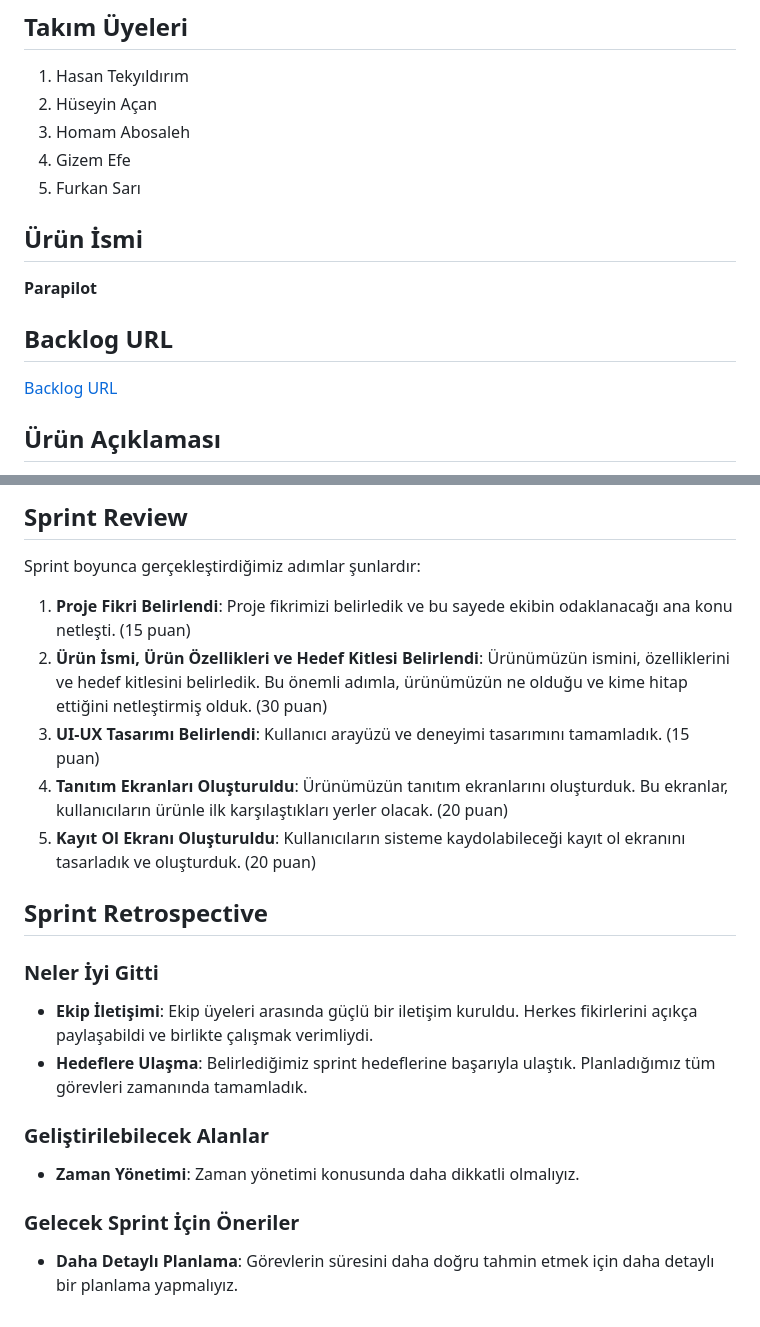
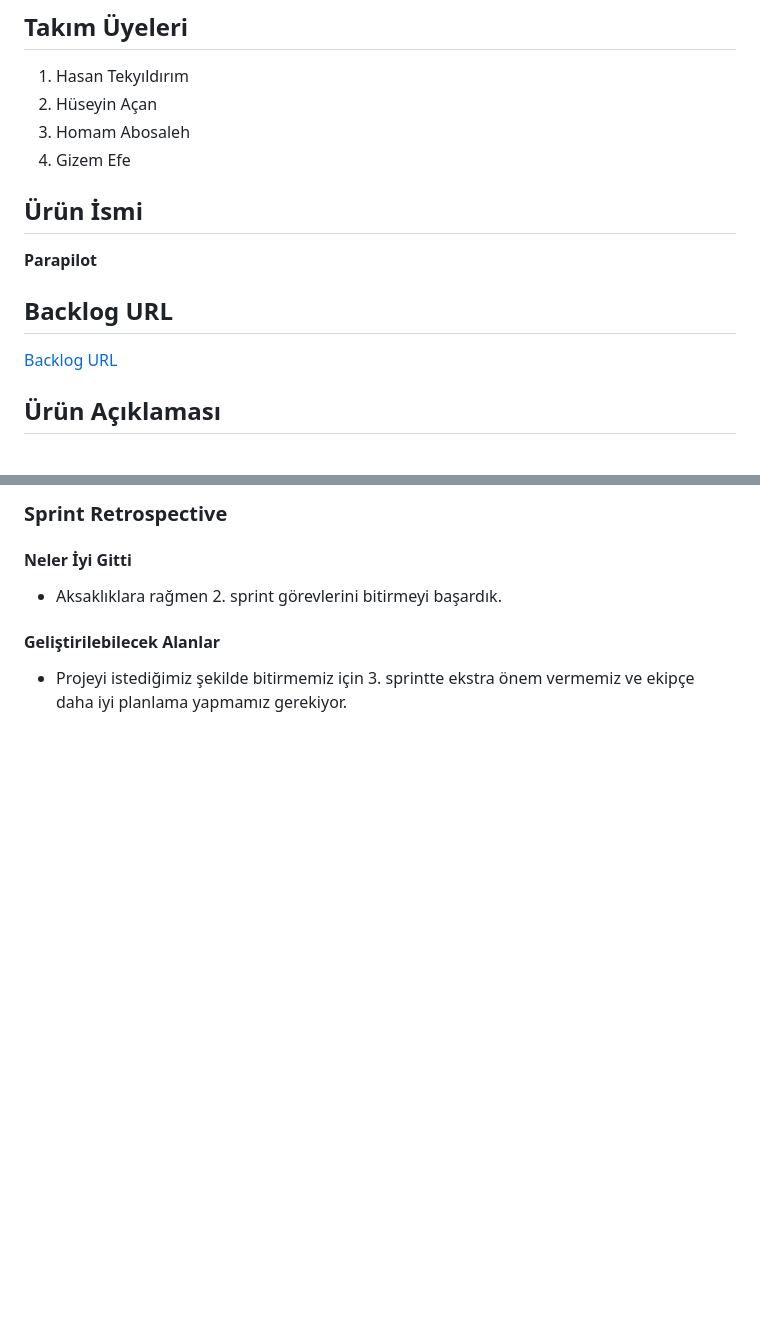
Before and after one commit to HomamAbosaleh/Bootcomp, a Markdown page: README.md, 2 parts joined by grey strips. Rendered like a GitHub page; folded sections open; blank space fills up the shorter version.

```diff
--- a/README.md
+++ b/README.md
@@ -5,14 +5,12 @@
 2. Hüseyin Açan
 3. Homam Abosaleh
 4. Gizem Efe
-5. Furkan Sarı
 
 ## Ürün İsmi
 **Parapilot**
 
 ## Backlog URL
-[Backlog URL]( https://trello.com/b/yyNR0ALo/1spri%CC%87nt)
-
+[Backlog URL](https://trello.com/b/yyNR0ALo/1spri%CC%87nt)
 
 ## Ürün Açıklaması
 Parapilot, kullanıcıların finansal okuryazarlıklarını artırmalarına yardımcı olacak, kişiselleştirilmiş finansal hedefler belirlemelerini sağlayacak ve bu hedeflere ulaşmalarına yardımcı olacak bir mobil uygulamadır. Uygulama, kullanıcıların harcamalarını ve birikimlerini takip etmelerine yardımcı olurken, yapay zeka destekli finansal tavsiyeler sunar.
@@ -51,21 +99,8 @@ Daily scrum toplantıları hem WhatsApp hem de Discord üzerinden yapıldı.
 
-## Sprint Review
-Sprint boyunca gerçekleştirdiğimiz adımlar şunlardır:
+  ### Sprint Retrospective
+  #### Neler İyi Gitti
+  - Aksaklıklara rağmen 2. sprint görevlerini bitirmeyi başardık.
 
-1. **Proje Fikri Belirlendi**: Proje fikrimizi belirledik ve bu sayede ekibin odaklanacağı ana konu netleşti. (15 puan)
-2. **Ürün İsmi, Ürün Özellikleri ve Hedef Kitlesi Belirlendi**: Ürünümüzün ismini, özelliklerini ve hedef kitlesini belirledik. Bu önemli adımla, ürünümüzün ne olduğu ve kime hitap ettiğini netleştirmiş olduk. (30 puan)
-3. **UI-UX Tasarımı Belirlendi**: Kullanıcı arayüzü ve deneyimi tasarımını tamamladık. (15 puan)
-4. **Tanıtım Ekranları Oluşturuldu**: Ürünümüzün tanıtım ekranlarını oluşturduk. Bu ekranlar, kullanıcıların ürünle ilk karşılaştıkları yerler olacak. (20 puan)
-5. **Kayıt Ol Ekranı Oluşturuldu**: Kullanıcıların sisteme kaydolabileceği kayıt ol ekranını tasarladık ve oluşturduk. (20 puan)
-
-## Sprint Retrospective
-
-### Neler İyi Gitti
-- **Ekip İletişimi**: Ekip üyeleri arasında güçlü bir iletişim kuruldu. Herkes fikirlerini açıkça paylaşabildi ve birlikte çalışmak verimliydi.
-- **Hedeflere Ulaşma**: Belirlediğimiz sprint hedeflerine başarıyla ulaştık. Planladığımız tüm görevleri zamanında tamamladık.
-
-### Geliştirilebilecek Alanlar
-- **Zaman Yönetimi**: Zaman yönetimi konusunda daha dikkatli olmalıyız.
-
-### Gelecek Sprint İçin Öneriler
-- **Daha Detaylı Planlama**: Görevlerin süresini daha doğru tahmin etmek için daha detaylı bir planlama yapmalıyız.
+  #### Geliştirilebilecek Alanlar
+  - Projeyi istediğimiz şekilde bitirmemiz için 3. sprintte ekstra önem vermemiz ve ekipçe daha iyi planlama yapmamız gerekiyor.
+</details>
```
Also changed, not shown: other parts of README.md (+67 -17 lines).
